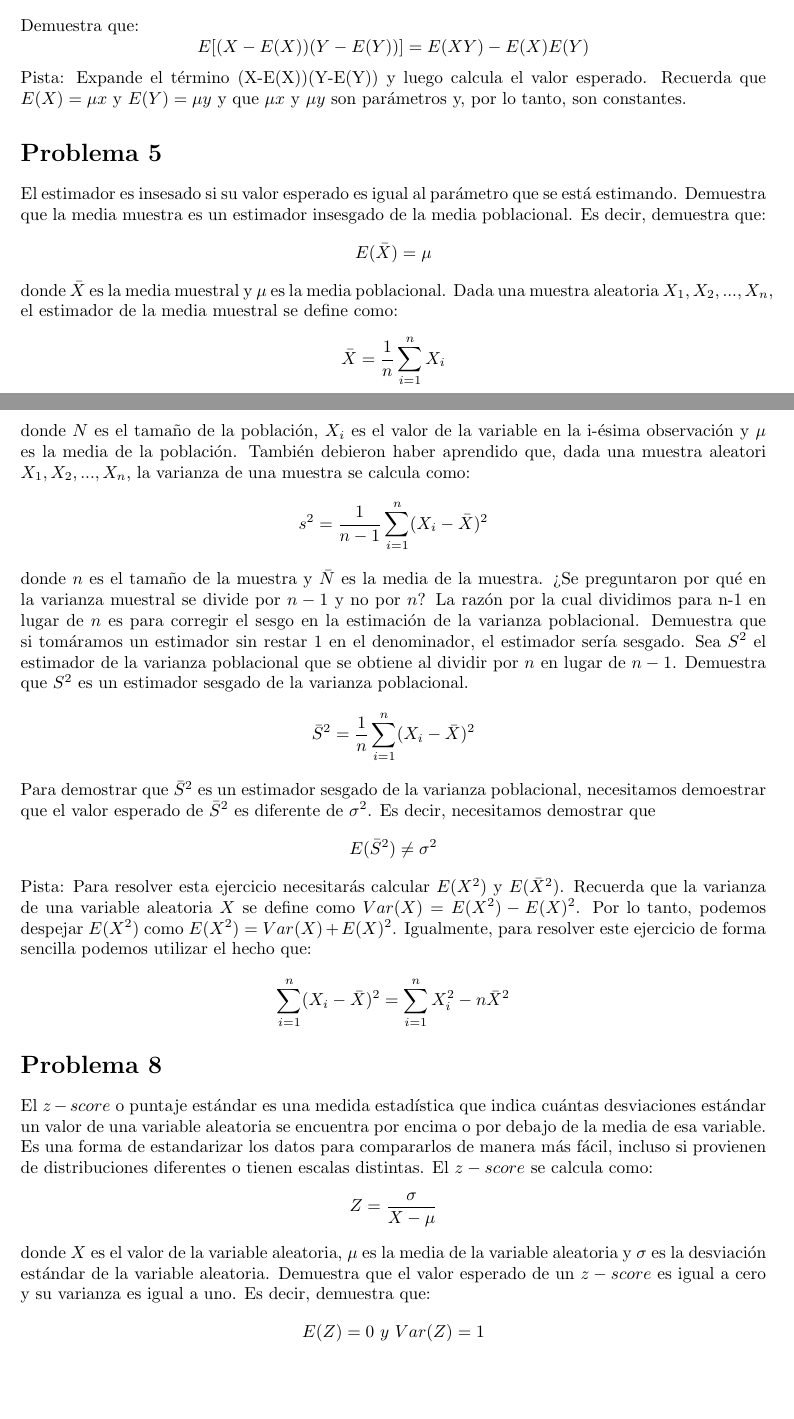
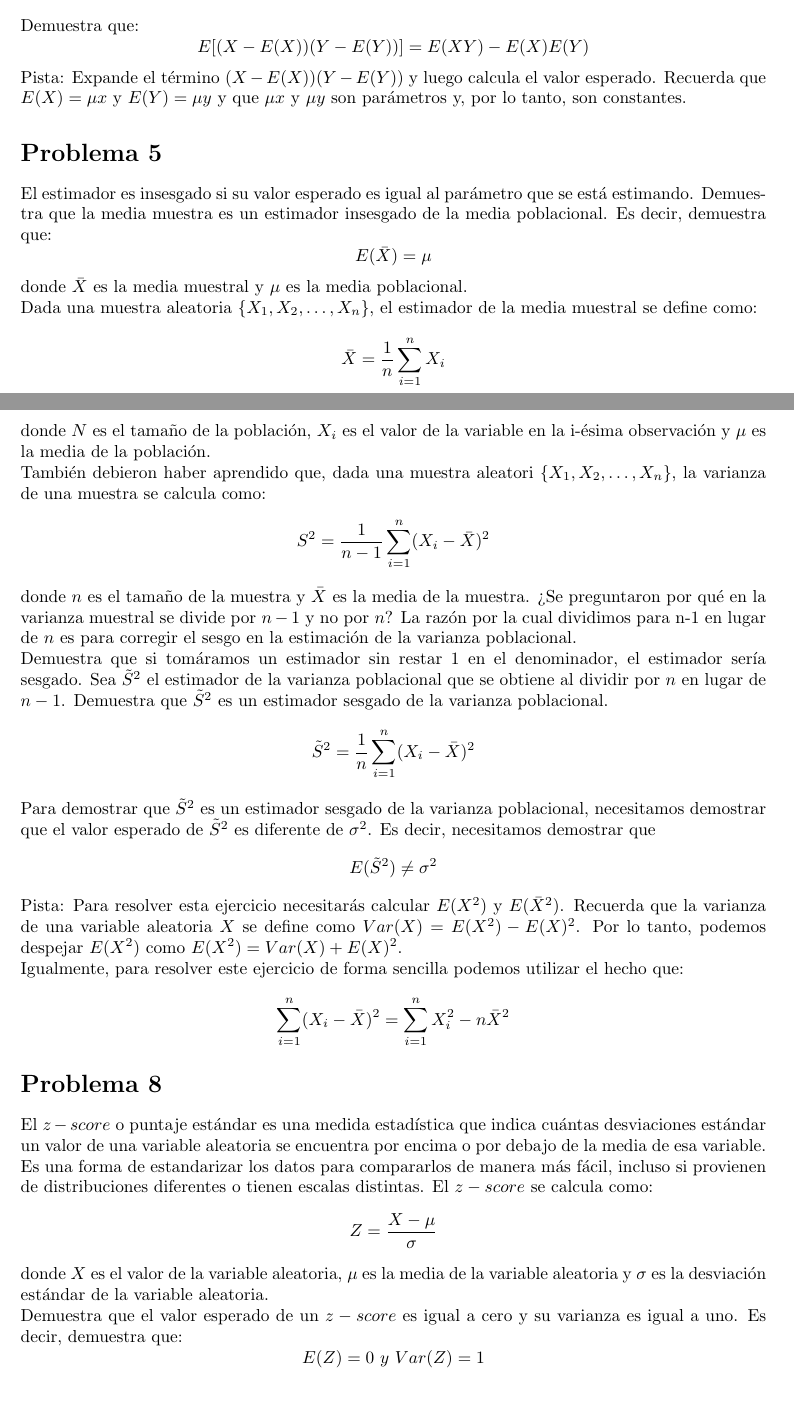
Before and after one commit to DelRosario20/econometria, a LaTeX problem sheet (tarea2/redacción/tarea_2_Grupo_5.tex): two parts of pages 2 and 3 of 4, joined at a grey line, cut so that both start at the same text. Compiled offline with pdfLaTeX.

Commit message:
Actualizacion de la tarea 2

```diff
--- a/tarea2/redacción/tarea_2_Grupo_5.tex
+++ b/tarea2/redacción/tarea_2_Grupo_5.tex
@@ -55,14 +55,15 @@ La covarianza entre dos variables aleatorias $X$ y $Y$ se define como:
 $$Cov(X,Y)=E[(X-E(X))(Y-E(Y))]$$
 Demuestra que:
 $$E[(X-E(X))(Y-E(Y))]=E(XY)-E(X)E(Y)$$
-Pista: Expande el término (X-E(X))(Y-E(Y)) y luego calcula el valor esperado. Recuerda que $E(X)=\mu x$ y $E(Y)=\mu y$ y que $\mu x$ y $\mu y$ son parámetros y, por lo tanto, son constantes.
+Pista: Expande el término $(X-E(X))(Y-E(Y))$ y luego calcula el valor esperado. Recuerda que $E(X)=\mu x$ y $E(Y)=\mu y$ y que $\mu x$ y $\mu y$ son parámetros y, por lo tanto, son constantes.
 
 \section*{Problema 5}
 
-El estimador es insesado si su valor esperado es igual al parámetro que se está estimando. Demuestra que la media muestra es un estimador insesgado de la media poblacional. Es decir, demuestra que:
+El estimador es insesgado si su valor esperado es igual al parámetro que se está estimando. Demuestra que la media muestra es un estimador insesgado de la media poblacional. Es decir, demuestra que:
 $$E(\bar{X})=\mu$$
 donde $\bar{X}$ es la media muestral y $\mu$ es la media poblacional.
-Dada una muestra aleatoria ${X_1,X_2,...,X_n}$, el estimador de la media muestral se define como:
+\\
+Dada una muestra aleatoria $\{X_1, X_2, \ldots, X_n\}$, el estimador de la media muestral se define como:
 $$
 \bar{X}	=	\frac{1}{n}	\sum_{i=1}^{n}	X_i
 $$
@@ -91,25 +92,28 @@ $$
 $$
 donde $N$ es el tamaño de la población, $X_i$ es el valor de la variable en la i-ésima observación y $\mu$ es la media de la población.
-También debieron haber aprendido que, dada una muestra aleatori ${X_1,X_2,...,X_n}$, la varianza de una muestra se calcula como:
+\\
+También debieron haber aprendido que, dada una muestra aleatori $\{X_1, X_2, \ldots, X_n\}$, la varianza de una muestra se calcula como:
 $$
-s^2=
+S^2=
 	\frac{1}{n-1}
 	\sum_{i=1}^{n}
 	(X_i-\bar{X})^2
 $$
-donde $n$ es el tamaño de la muestra y $\bar{N}$ es la media de la muestra. ¿Se preguntaron por qué en la varianza muestral se divide por $n-1$ y no por $n$? La razón por la cual dividimos para n-1 en lugar de $n$ es para corregir el sesgo en la estimación de la varianza poblacional.
-Demuestra que si tomáramos un estimador sin restar 1 en el denominador, el estimador sería sesgado. Sea $S^2$ el estimador de la varianza poblacional que se obtiene al dividir por $n$ en lugar de $n-1$. Demuestra que $S^2$ es un estimador sesgado de la varianza poblacional.
+donde $n$ es el tamaño de la muestra y $\bar{X}$ es la media de la muestra. ¿Se preguntaron por qué en la varianza muestral se divide por $n-1$ y no por $n$? La razón por la cual dividimos para n-1 en lugar de $n$ es para corregir el sesgo en la estimación de la varianza poblacional.
+\\
+Demuestra que si tomáramos un estimador sin restar 1 en el denominador, el estimador sería sesgado. Sea $\tilde{S}^2$ el estimador de la varianza poblacional que se obtiene al dividir por $n$ en lugar de $n-1$. Demuestra que $\tilde{S}^2$ es un estimador sesgado de la varianza poblacional.
 $$
-\bar{S}^2=
+\tilde{S}^2=
 	\frac{1}{n}
 	\sum_{i=1}^{n}
 	(X_i-\bar{X})^2
 $$
-Para demostrar que $\bar{S}^2$ es un estimador sesgado de la varianza poblacional, necesitamos demoestrar que el valor esperado de $\bar{S}^2$ es diferente de $\sigma^2$. Es decir, necesitamos demostrar que
+Para demostrar que $\tilde{S}^2$ es un estimador sesgado de la varianza poblacional, necesitamos demostrar que el valor esperado de $\tilde{S}^2$ es diferente de $\sigma^2$. Es decir, necesitamos demostrar que
 $$
-E(\bar{S}^2)\neq\sigma^2
+E(\tilde{S}^2)\neq\sigma^2
 $$
 Pista: Para resolver esta ejercicio necesitarás calcular $E(X^2)$ y $E(\bar{X}^2)$. Recuerda que la varianza de una variable aleatoria $X$ se define como $Var(X)=E(X^2)-E(X)^2$. Por lo tanto, podemos despejar $E(X^2)$ como $E(X^2)=Var(X)+E(X)^2$.
+\\
 Igualmente, para resolver este ejercicio de forma sencilla podemos utilizar el hecho que:
 $$
 \sum_{i=1}^{n} (X_i-\bar{X})^2=
@@ -125,9 +129,10 @@ $$
 El $z-score$ o puntaje estándar es una medida estadística que indica cuántas desviaciones estándar un valor de una variable aleatoria se encuentra por encima o por debajo de la media de esa variable. Es una forma de estandarizar los datos para compararlos de manera más fácil, incluso si provienen de distribuciones diferentes o tienen escalas distintas. El $z-score$ se calcula como:
 $$
 Z=
-\frac{\sigma}{X-\mu}
+\frac{X-\mu}{\sigma}
 $$
 donde $X$ es el valor de la variable aleatoria, $\mu$ es la media de la variable aleatoria y $\sigma$ es la desviación estándar de la variable aleatoria.
+\\
 Demuestra que el valor esperado de un $z-score$ es igual a cero y su varianza es igual a uno. Es decir, demuestra que:
 $$
 E(Z)=0 \ y \ Var(Z)=1
```
Also changed, not shown: tarea2/redacción/tarea_2_Grupo_5.pdf, tarea2/redacción/tarea_2_Grupo_5.tex (13 more changed lines), 2 other files.
